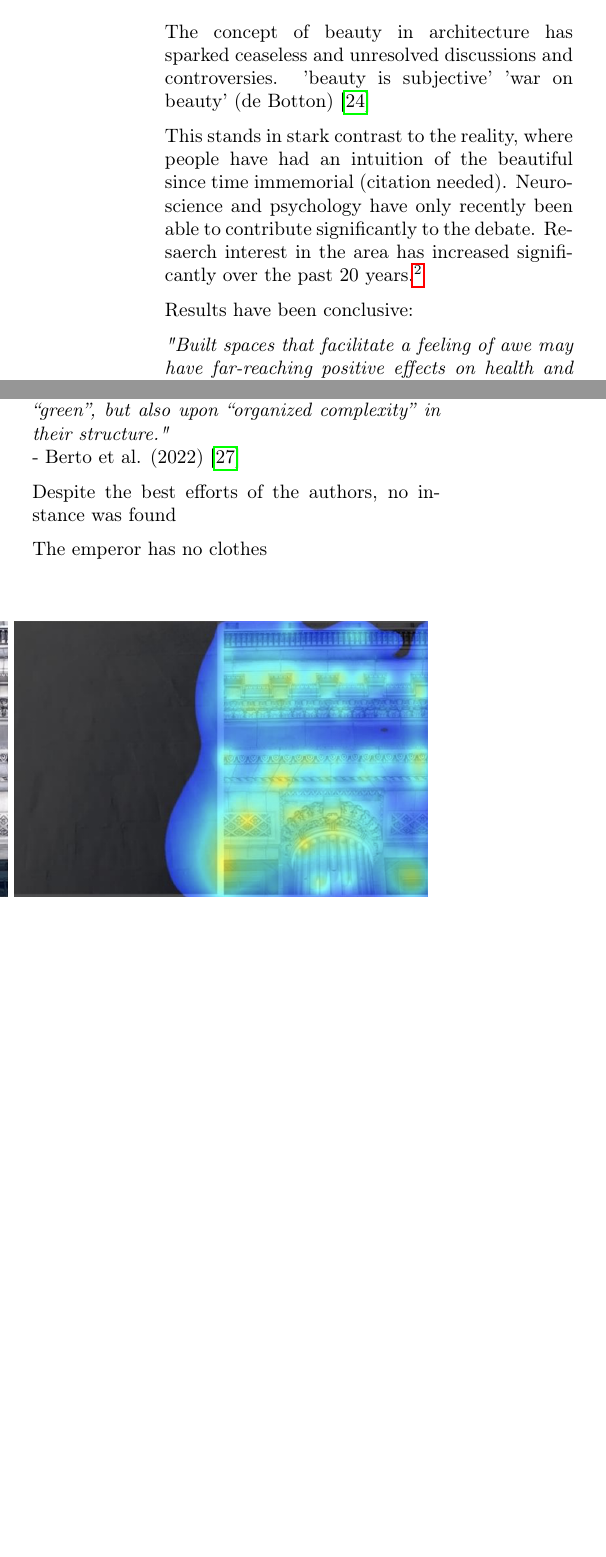
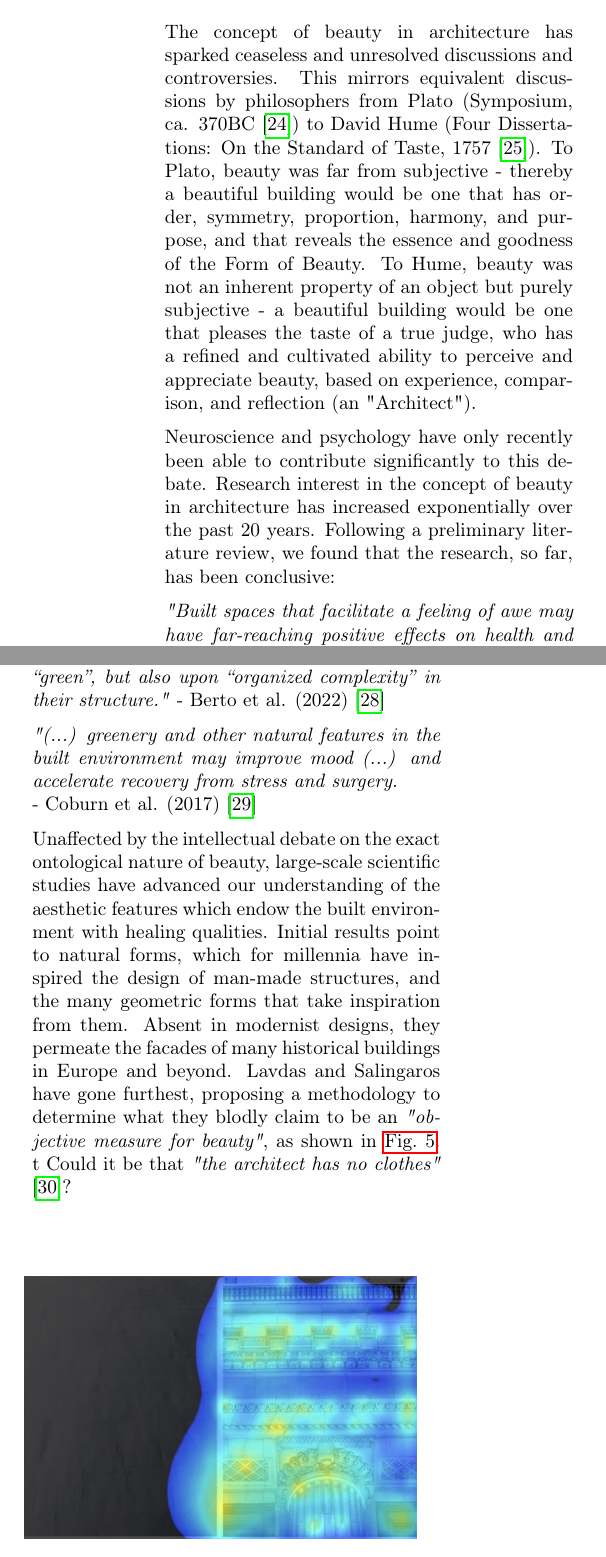
Before and after one commit to michaelweinold/swiss_study_foundation, a LaTeX document (main.tex, which reads references.bib): two parts of the columns of page 7 of 17, joined at a grey line, cut so that both start at the same text, the shorter picture padded with empty space. Compiled offline with pdfLaTeX.

Commit message:
added content

```diff
--- a/main.tex
+++ b/main.tex
@@ -161,27 +161,21 @@ As we have seen illustrated in the proclamations of Corbusier and XXX, "Taste is
 \clearpage
 \begin{multicols}{2}
 
-The concept of beauty in architecture has sparked ceaseless and unresolved discussions and controversies.
-'beauty is subjective'
-'war on beauty' (de Botton)
-\cite{loos_ornament_1908}
+The concept of beauty in architecture has sparked ceaseless and unresolved discussions and controversies. This mirrors equivalent discussions by philosophers from Plato (Symposium, ca. 370BC \cite{plato_symposium_1795}) to David Hume (Four Dissertations: On the Standard of Taste, 1757 \cite{hume_iv_1757}). To Plato, beauty was far from subjective - thereby a beautiful building would be one that has order, symmetry, proportion, harmony, and purpose, and that reveals the essence and goodness of the Form of Beauty. To Hume, beauty was not an inherent property of an object but purely subjective - a beautiful building would be one that pleases the taste of a true judge, who has a refined and cultivated ability to perceive and appreciate beauty, based on experience, comparison, and reflection (an "Architect").
 
-This stands in stark contrast to the reality, where people have had an intuition of the beautiful since time immemorial (citation needed). Neuroscience and psychology have only recently been able to contribute significantly to the debate. Resaerch interest in the area has increased significantly over the past 20 years.\footnote{The Elsevier Scopus scientific publication database clearly shows this trend. A search query for publications exploring the relationship between beauty in architecture in the context of psychology and neurology shows an exponential increase: \texttt{TITLE-ABS-KEY((architecture AND beauty) AND (psycho* OR neuro*))}}
+Neuroscience and psychology have only recently been able to contribute significantly to this debate. Research interest in the concept of beauty in architecture has increased exponentially over the past 20 years. Following a preliminary literature review, we found that the research, so far, has been conclusive:
 
-
-
-Results have been conclusive:
+% \footnote{The Elsevier Scopus scientific publication database clearly shows this trend. A search query for publications exploring the relationship between beauty in architecture in the context of psychology and neurology shows an exponential increase: \texttt{TITLE-ABS-KEY((architecture AND beauty) AND (psycho* OR neuro*))}}
 
 \textit{"Built spaces that facilitate a feeling of awe may have far-reaching positive effects on health and prosocial behaviors."} \newline - Negami et al. (2023) \cite{negami_how_2023}
 
 \textit{"(Fractals) needs to reintegrate with biophilic and traditional architecture in urban design for their proven positive effects on health and well-being. Such beneﬁts include striking reductions in observers’ stress and mental fatigue."} \newline - Brielmann et al. (2022) \cite{brielmann_what_2022}.
 
-\textit{"Built environments that integrate representations of the natural world into façades and interiors benefit occupant psycho-physiological wellbeing and behavior. However, the biophilic quality of buildings does not depend exclusively on “green”, but also upon “organized complexity” in their structure."} \newline - Berto et al. (2022) \cite{berto_biophilic_2022}
+\textit{"Built environments that integrate representations of the natural world into façades and interiors benefit occupant psycho-physiological wellbeing and behavior. However, the biophilic quality of buildings does not depend exclusively on “green”, but also upon “organized complexity” in their structure."} - Berto et al. (2022) \cite{berto_biophilic_2022}
 
+\textit{"(...) greenery and other natural features in the built environment may improve mood (...) and accelerate recovery from stress and surgery.} \newline - Coburn et al. (2017) \cite{coburn_buildings_2017}
 
-Despite the best efforts of the authors, no instance was found
-
-The emperor has no clothes
+Unaffected by the intellectual debate on the exact ontological nature of beauty, large-scale scientific studies have advanced our understanding of the aesthetic features which endow the built environment with healing qualities. Initial results point to natural forms, which for millennia have inspired the design of man-made structures, and the many geometric forms that take inspiration from them. Absent in modernist designs, they permeate the facades of many historical buildings in Europe and beyond. Lavdas and Salingaros have gone furthest, proposing a methodology to determine what they blodly claim to be an \textit{"objective measure for beauty"}, as shown in \cref{fig:heatmap}. t Could it be that \textit{"the architect has no clothes"} \cite{mehaffy_architect_2011}?
 
 \end{multicols}
 
@@ -191,4 +184,5 @@ The emperor has no clothes
-    \subfloat{{\includegraphics[height=5cm]{figures/beautyscale_heatmap.png} }}
+    \subfloat{{\includegraphics[height=4.75cm]{figures/beautyscale_image.png} }} \hspace{2.5mm}
+    \subfloat{{\includegraphics[height=4.75cm]{figures/beautyscale_heatmap.png} }}
     \caption{Left: Two designs for a building facade. Right: A heatmap reveals the degree to which the two different facade designs capture the attention of study participants. The heatmap was generated from eye-tracking data. As expected, the feature-rich pillar capital and lower-side cornice of the right facade retains visual attention to a much higher degree. Source:Figure 6 from Lavdas' and Salingaros' seminal publication \textit{"Architectural Beauty: Developing a Measurable and Objective Scale"} \cite{lavdas_architectural_2022}}
     \label{fig:heatmap}
 \end{figure}
--- a/references.bib
+++ b/references.bib
@@ -0,0 +1,3 @@
+
+@incollection{hume_iv_1757,
+	title = {{IV}. {Of} the {Standard} of {Taste}},
@@ -0,0 +7 @@
+	year = {1757},
@@ -0,0 +21,2 @@
+	title = {The {Architect} {Has} {No} {Clothes}},
+	url = {https://www.guernicamag.com/the_architect_has_no_clothes/},
```
Also changed, not shown: main.tex (3 more changed lines), references.bib (26 more changed lines).
